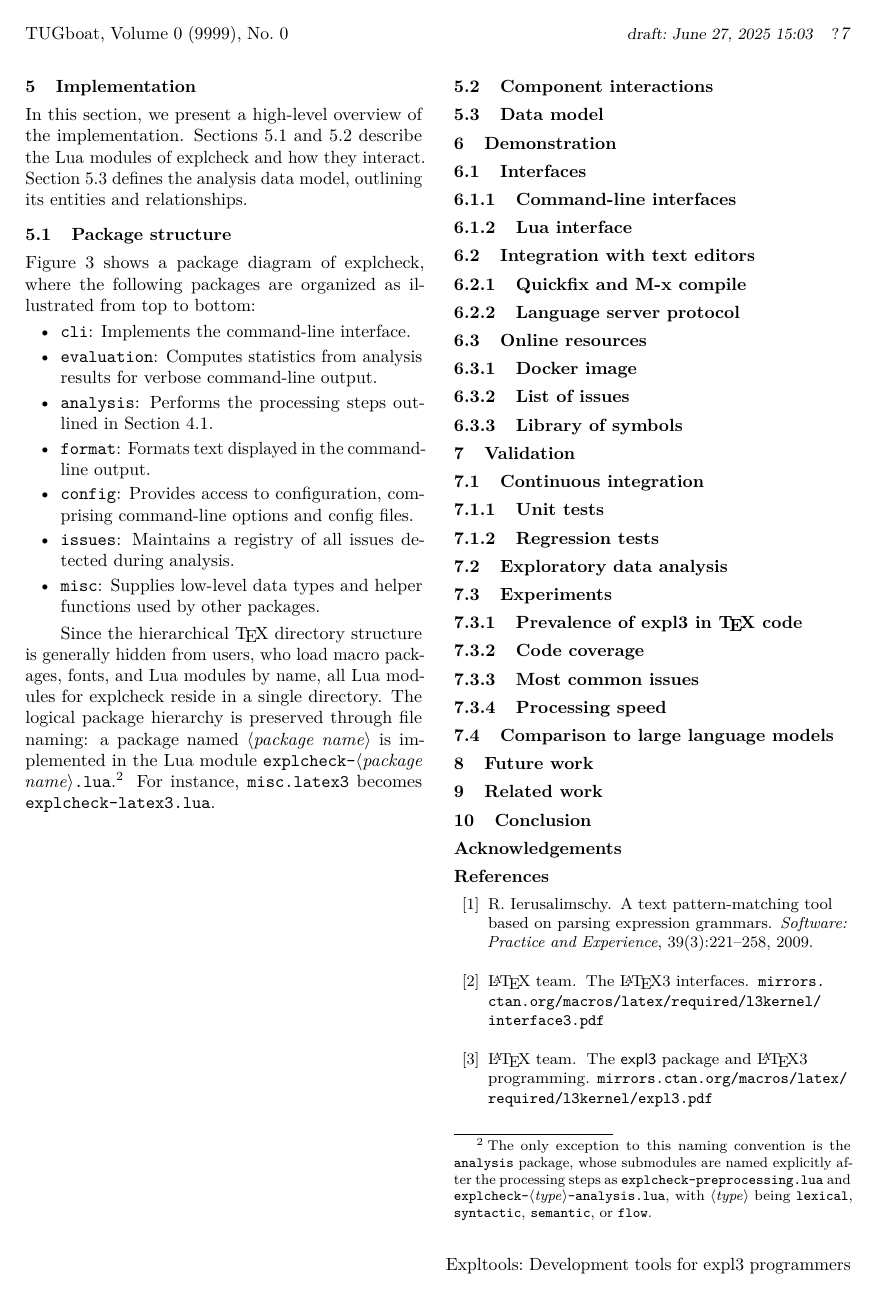
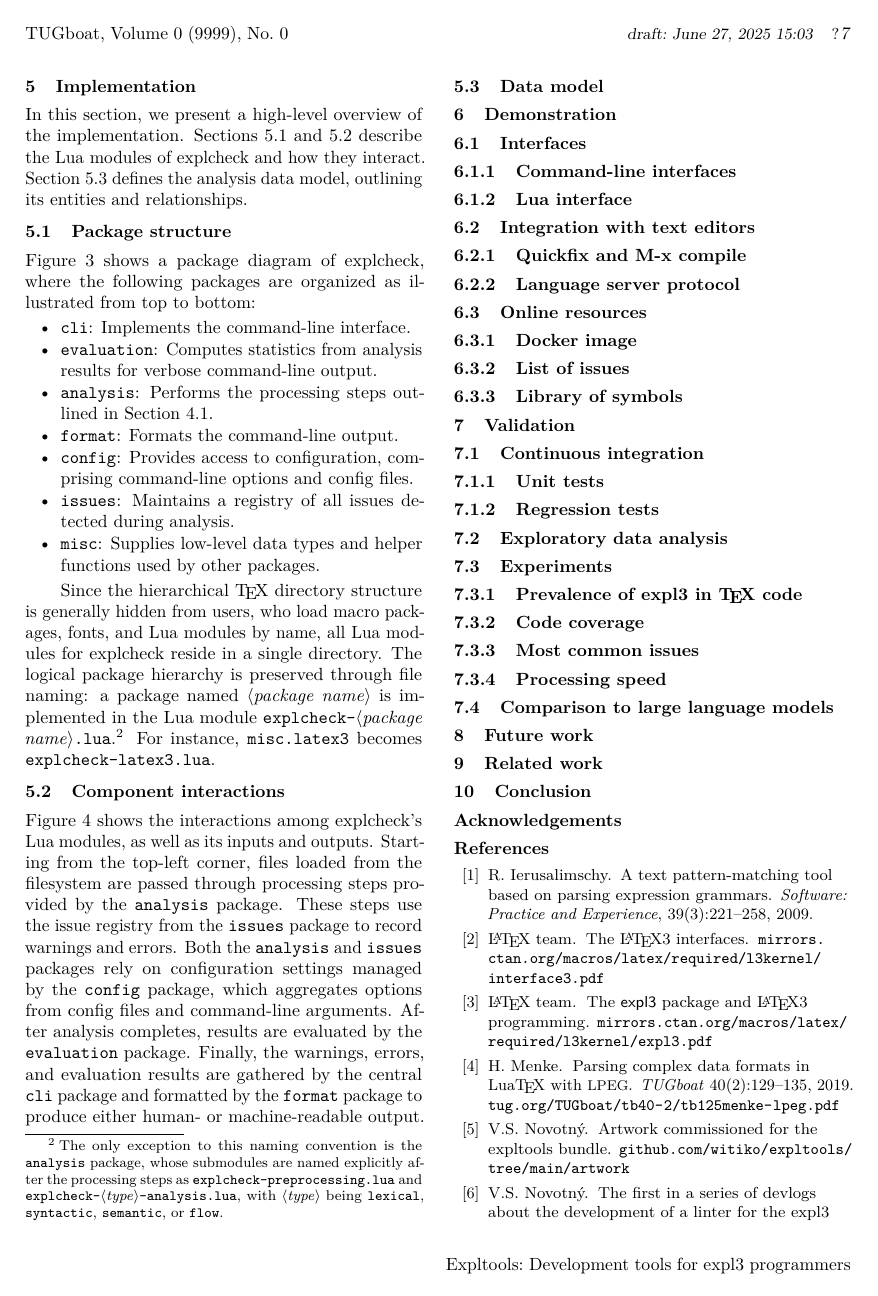
Before and after one commit to Witiko/expltools-tug25-paper, a LaTeX document (tb143starynovotny-expltools.ltx): page 7 of 9. Compiled offline with pdfLaTeX.

Commit message:
Add Section 5.3 (Component interactions)

```diff
--- a/tb143starynovotny-expltools.ltx
+++ b/tb143starynovotny-expltools.ltx
@@ -361,15 +361,13 @@ Figure~\ref{fig:package-diagram} shows a package diagram of explcheck, where the
 \item \texttt{cli}: Implements the command-line interface.
 \item \texttt{evaluation}: Computes statistics from analysis results for verbose command-line output.
 \item \texttt{analysis}: Performs the processing steps outlined in Section~\ref{sec:processing-steps}.
-\item \texttt{format}: Formats text displayed in the command-line output.
+\item \texttt{format}: Formats the command-line output.
 \item \texttt{config}: Provides access to configuration, comprising command-line options and config files.
 \item \texttt{issues}: Maintains a registry of all issues detected during analysis.
 \item \texttt{misc}: Supplies low-level data types and helper functions used by other packages.
 \end{itemize}
 
 Since the hierarchical \TeX{} directory structure is generally hidden from users, who load macro packages, fonts, and Lua modules by name, all Lua modules for explcheck reside in a single directory. The logical package hierarchy is preserved through file naming: a package named \meta{package name} is implemented in the Lua module \texttt{explcheck-\meta{package name}.lua}.\footnote{The only exception to this naming convention is the \texttt{analysis} package, whose submodules are named explicitly after the processing steps as \texttt{explcheck-preprocessing.lua} and \texttt{explcheck-\meta{type}-analysis.lua}, with \meta{type} being \texttt{lexical}, \texttt{syntactic}, \texttt{semantic}, or \texttt{flow}.} For instance, \texttt{misc.latex3} becomes \texttt{explcheck-latex3.lua}.
-
-\vfill
 
 \subsection{Component interactions}
 \label{sec:flow-of-information}
@@ -382,7 +380,7 @@ Since the hierarchical \TeX{} directory structure is generally hidden from users
 \label{fig:component-diagram}
 \end{figure*}
 
-% Describe the file system, options, processing steps, issue registry, etc., with a component diagram.
+Figure~\ref{fig:component-diagram} shows the interactions among explcheck's Lua modules, as well as its inputs and outputs. Starting from the top-left corner, files loaded from the filesystem are passed through processing steps provided by the \texttt{analysis} package. These steps use the issue registry from the \texttt{issues} package to record warnings and errors. Both the \texttt{analysis} and \texttt{issues} packages rely on configuration settings managed by the \texttt{config} package, which aggregates options from config files and command-line arguments. After analysis completes, results are evaluated by the \texttt{evaluation} package. Finally, the warnings, errors, and evaluation results are gathered by the central \texttt{cli} package and formatted by the \texttt{format} package to produce either human- or machine-readable output.
 
 \subsection{Data model}
 \label{sec:data-model}
```
Also changed, not shown: images/component-diagram.pdf, images/component-diagram.svg.
